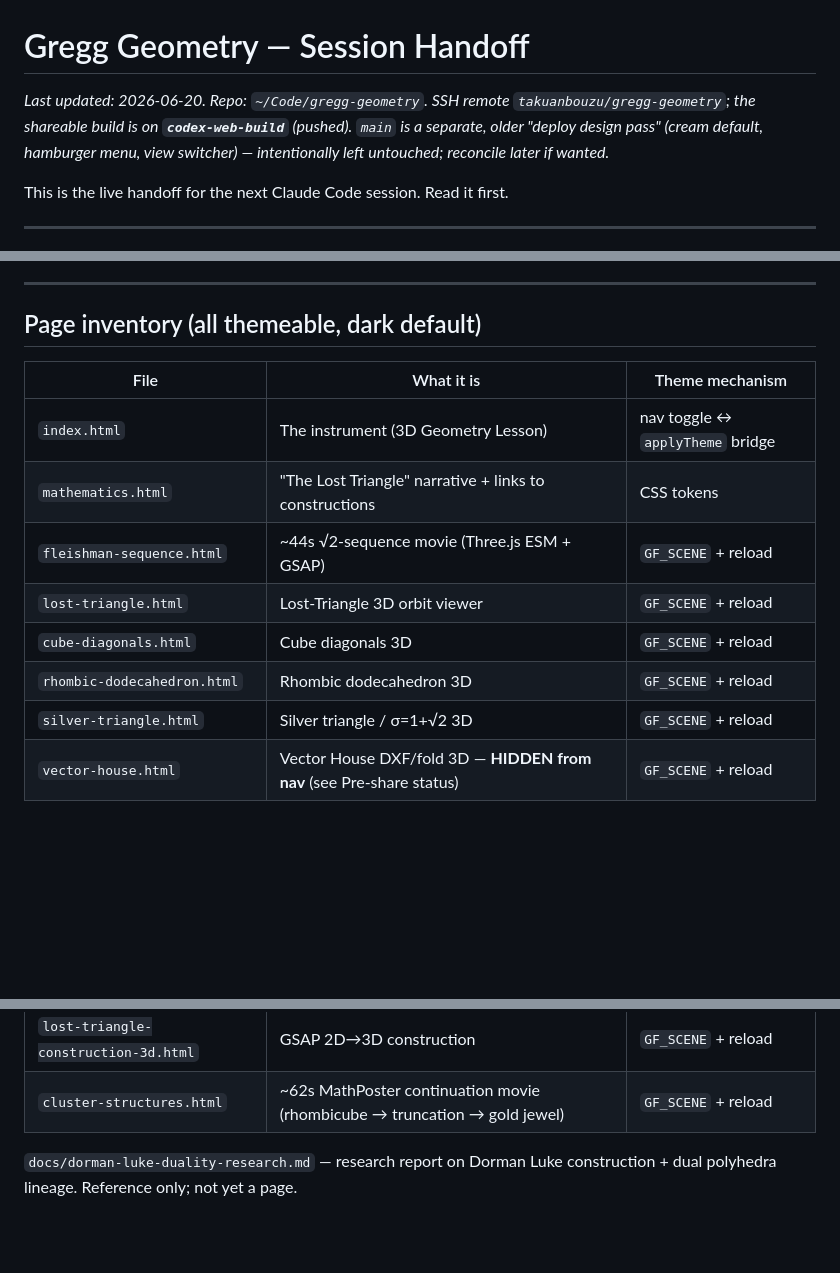
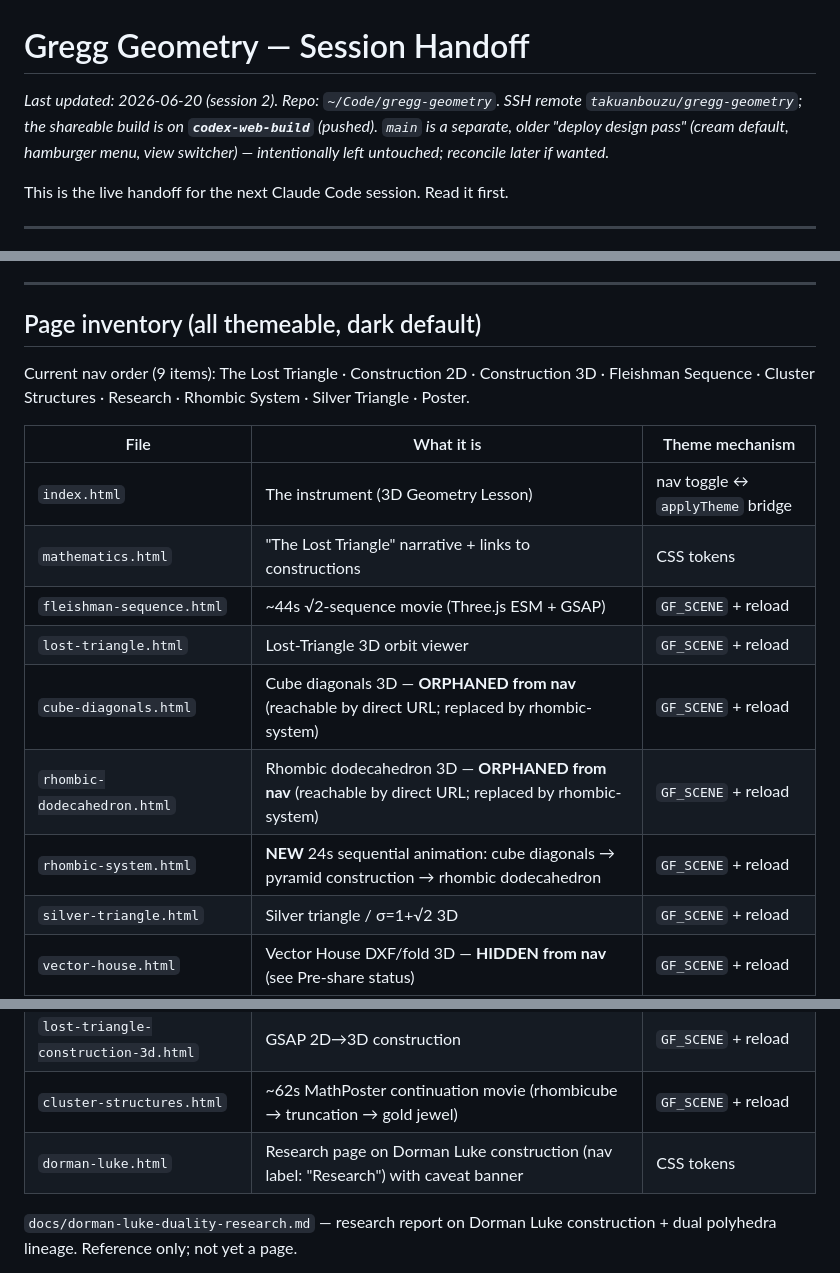
Before and after one commit to takuanbouzu/gregg-geometry, a Markdown page: HANDOFF.md, 3 parts joined by grey strips. Drawn GitHub-style; blank space fills up the shorter version.

```diff
--- a/HANDOFF.md
+++ b/HANDOFF.md
@@ -1,6 +1,6 @@
 # Gregg Geometry — Session Handoff
 
-_Last updated: 2026-06-20. Repo: `~/Code/gregg-geometry`. SSH remote `takuanbouzu/gregg-geometry`; the shareable build is on **`codex-web-build`** (pushed). `main` is a separate, older "deploy design pass" (cream default, hamburger menu, view switcher) — intentionally left untouched; reconcile later if wanted._
+_Last updated: 2026-06-20 (session 2). Repo: `~/Code/gregg-geometry`. SSH remote `takuanbouzu/gregg-geometry`; the shareable build is on **`codex-web-build`** (pushed). `main` is a separate, older "deploy design pass" (cream default, hamburger menu, view switcher) — intentionally left untouched; reconcile later if wanted._
 
 This is the live handoff for the next Claude Code session. Read it first.
 
@@ -124,20 +124,24 @@ Three shared assets in `assets/` drive everything:
 
 ## Page inventory (all themeable, dark default)
 
+Current nav order (9 items): The Lost Triangle · Construction 2D · Construction 3D · Fleishman Sequence · Cluster Structures · Research · Rhombic System · Silver Triangle · Poster.
+
 | File | What it is | Theme mechanism |
 |---|---|---|
 | `index.html` | The instrument (3D Geometry Lesson) | nav toggle ↔ `applyTheme` bridge |
 | `mathematics.html` | "The Lost Triangle" narrative + links to constructions | CSS tokens |
 | `fleishman-sequence.html` | ~44s √2-sequence movie (Three.js ESM + GSAP) | `GF_SCENE` + reload |
 | `lost-triangle.html` | Lost-Triangle 3D orbit viewer | `GF_SCENE` + reload |
-| `cube-diagonals.html` | Cube diagonals 3D | `GF_SCENE` + reload |
-| `rhombic-dodecahedron.html` | Rhombic dodecahedron 3D | `GF_SCENE` + reload |
+| `cube-diagonals.html` | Cube diagonals 3D — **ORPHANED from nav** (reachable by direct URL; replaced by rhombic-system) | `GF_SCENE` + reload |
+| `rhombic-dodecahedron.html` | Rhombic dodecahedron 3D — **ORPHANED from nav** (reachable by direct URL; replaced by rhombic-system) | `GF_SCENE` + reload |
+| `rhombic-system.html` | **NEW** 24s sequential animation: cube diagonals → pyramid construction → rhombic dodecahedron | `GF_SCENE` + reload |
 | `silver-triangle.html` | Silver triangle / σ=1+√2 3D | `GF_SCENE` + reload |
 | `vector-house.html` | Vector House DXF/fold 3D — **HIDDEN from nav** (see Pre-share status) | `GF_SCENE` + reload |
 | `poster/poster.html` | Print poster (fixed cream SVG) + frame | tokens (print stays cream) |
 | `lost-triangle-construction.html` | GSAP 2D SVG construction (1:√2:√3) | live CSS-var recolor |
 | `lost-triangle-construction-3d.html` | GSAP 2D→3D construction | `GF_SCENE` + reload |
 | `cluster-structures.html` | ~62s MathPoster continuation movie (rhombicube → truncation → gold jewel) | `GF_SCENE` + reload |
+| `dorman-luke.html` | Research page on Dorman Luke construction (nav label: "Research") with caveat banner | CSS tokens |
 
 `docs/dorman-luke-duality-research.md` — research report on Dorman Luke construction + dual polyhedra lineage. Reference only; not yet a page.
 
```
Also changed, not shown: other parts of HANDOFF.md (+45 -5 lines).
